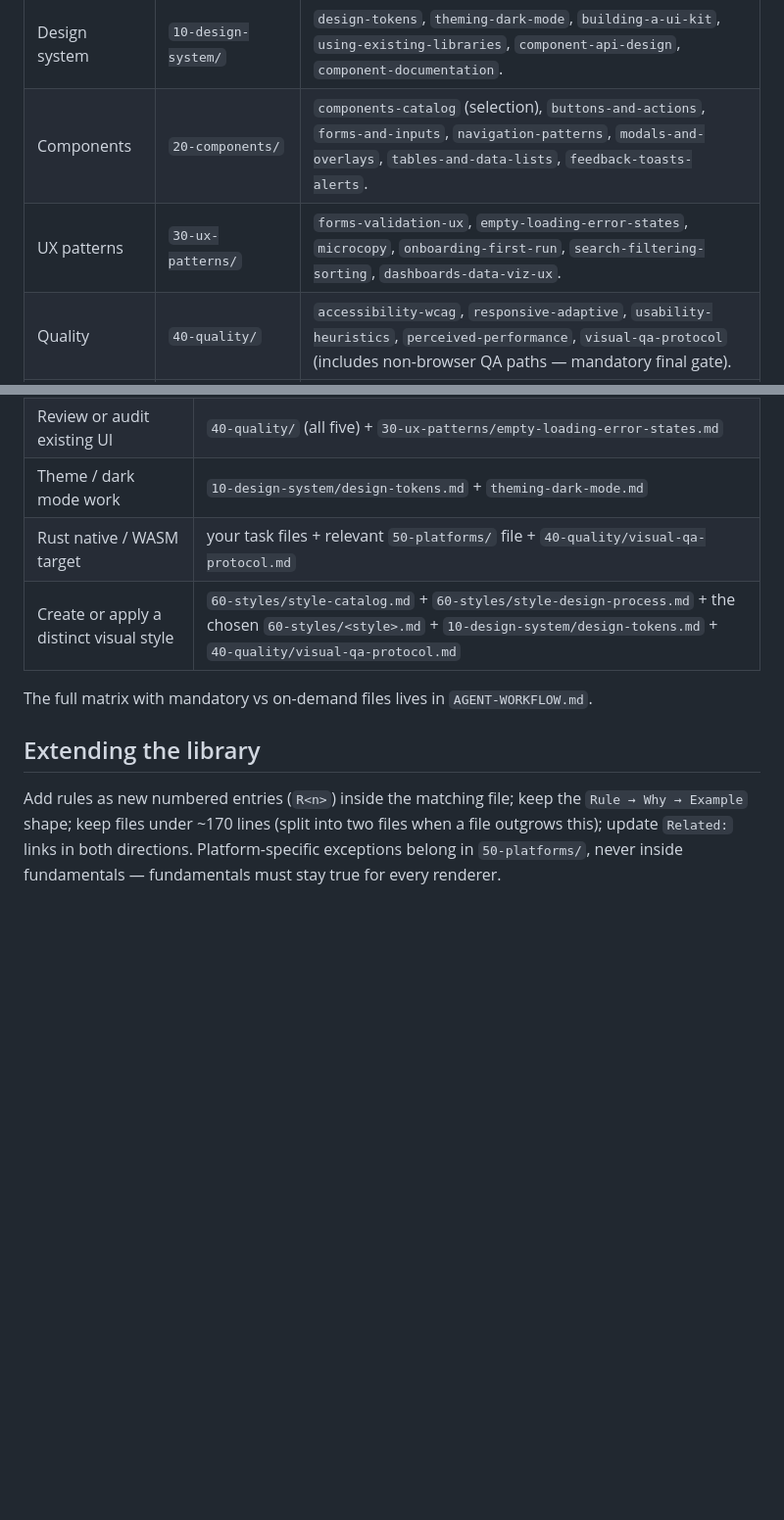
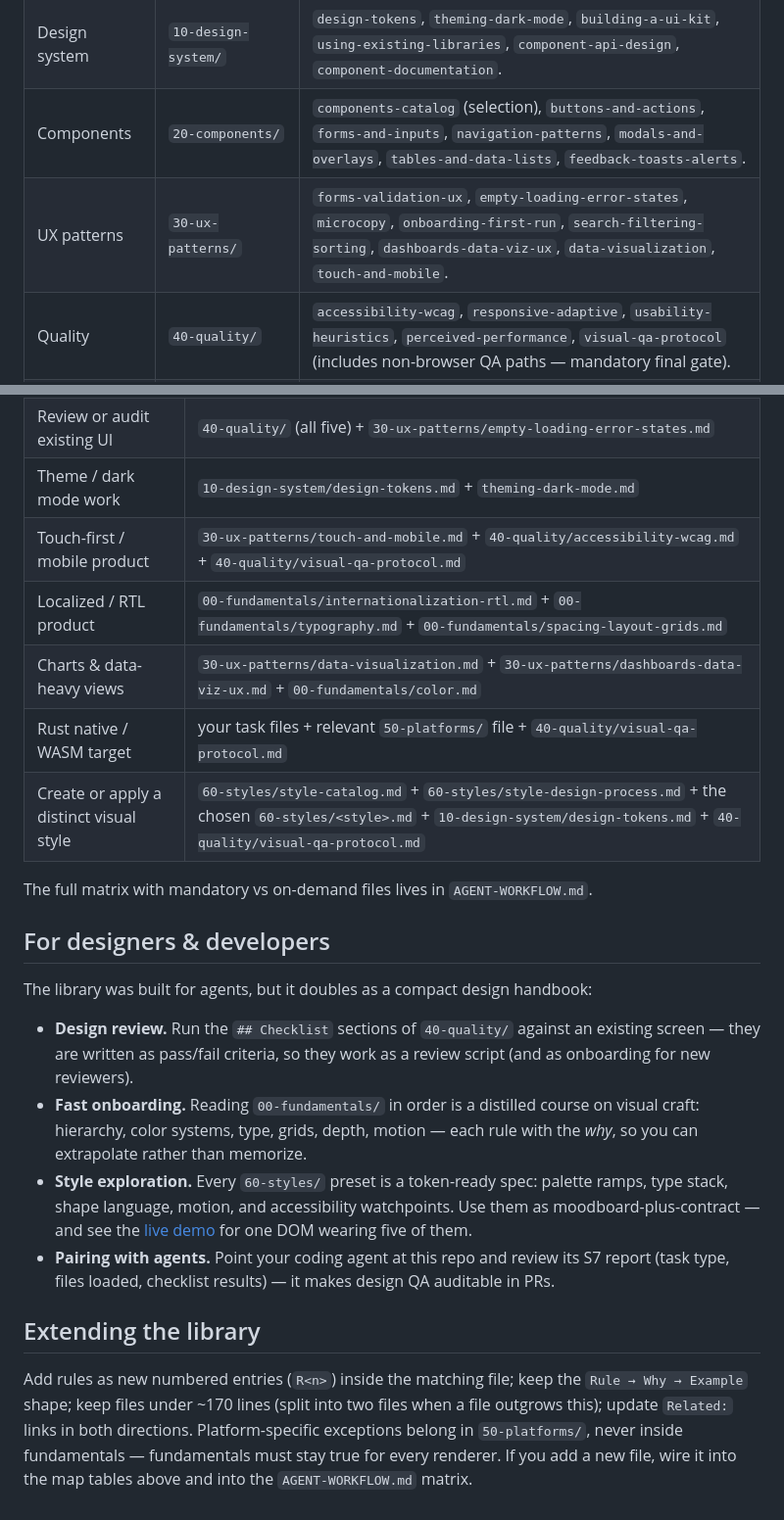
Before and after one commit to danku13/ui-for-agents, a Markdown page: README.md, 2 parts joined by grey strips. Shown at 98% size. Rendered like a GitHub page; blank space fills up the shorter version.

```diff
--- a/README.md
+++ b/README.md
@@ -26,6 +44,6 @@ Four design decisions define this library:
 | Design system | `10-design-system/` | `design-tokens`, `theming-dark-mode`, `building-a-ui-kit`, `using-existing-libraries`, `component-api-design`, `component-documentation`. |
 | Components | `20-components/` | `components-catalog` (selection), `buttons-and-actions`, `forms-and-inputs`, `navigation-patterns`, `modals-and-overlays`, `tables-and-data-lists`, `feedback-toasts-alerts`. |
-| UX patterns | `30-ux-patterns/` | `forms-validation-ux`, `empty-loading-error-states`, `microcopy`, `onboarding-first-run`, `search-filtering-sorting`, `dashboards-data-viz-ux`. |
+| UX patterns | `30-ux-patterns/` | `forms-validation-ux`, `empty-loading-error-states`, `microcopy`, `onboarding-first-run`, `search-filtering-sorting`, `dashboards-data-viz-ux`, `data-visualization`, `touch-and-mobile`. |
 | Quality | `40-quality/` | `accessibility-wcag`, `responsive-adaptive`, `usability-heuristics`, `perceived-performance`, `visual-qa-protocol` (includes non-browser QA paths — mandatory final gate). |
 | Platforms | `50-platforms/` | `web-css-dom`, `rust-native-gui`, `wasm-canvas-rendering`, `cross-platform-parity`. |
 | Styles | `60-styles/` | `style-design-process` (how to invent a style), `style-catalog` (selector: decision table + movement map), plus 33 ready presets — 11 product presets (`minimalist-swiss`, `dark-premium`, `glassmorphism`, `neumorphism`, `brutalism`, `editorial`, `playful-friendly`, `corporate-trust`, `retro-vintage`, `futuristic-neon`, `handcrafted-organic`) and 22 movement presets (`bauhaus`, `de-stijl`, `constructivism`, `art-nouveau`, `art-deco`, `mid-century-modern`, `pop-art`, `psychedelia`, `punk-zine`, `memphis`, `japanese-zen`, `dark-academia`, `maximalism`, `neubrutalism`, `acid-graphics`, `skeuomorphism`, `flat-design`, `corporate-memphis`, `claymorphism`, `y2k-chrome`, `frutiger-aero`, `vaporwave-synthwave`). |
@@ -57,11 +75,23 @@ Four design decisions define this library:
 | Pick / integrate a component library | `10-design-system/using-existing-libraries.md` + `20-components/components-catalog.md` |
 | Review or audit existing UI | `40-quality/` (all five) + `30-ux-patterns/empty-loading-error-states.md` |
 | Theme / dark mode work | `10-design-system/design-tokens.md` + `theming-dark-mode.md` |
+| Touch-first / mobile product | `30-ux-patterns/touch-and-mobile.md` + `40-quality/accessibility-wcag.md` + `40-quality/visual-qa-protocol.md` |
+| Localized / RTL product | `00-fundamentals/internationalization-rtl.md` + `00-fundamentals/typography.md` + `00-fundamentals/spacing-layout-grids.md` |
+| Charts & data-heavy views | `30-ux-patterns/data-visualization.md` + `30-ux-patterns/dashboards-data-viz-ux.md` + `00-fundamentals/color.md` |
 | Rust native / WASM target | your task files + relevant `50-platforms/` file + `40-quality/visual-qa-protocol.md` |
 | Create or apply a distinct visual style | `60-styles/style-catalog.md` + `60-styles/style-design-process.md` + the chosen `60-styles/<style>.md` + `10-design-system/design-tokens.md` + `40-quality/visual-qa-protocol.md` |
 
 The full matrix with mandatory vs on-demand files lives in `AGENT-WORKFLOW.md`.
 
+## For designers & developers
+
+The library was built for agents, but it doubles as a compact design handbook:
+
+- **Design review.** Run the `## Checklist` sections of `40-quality/` against an existing screen — they are written as pass/fail criteria, so they work as a review script (and as onboarding for new reviewers).
+- **Fast onboarding.** Reading `00-fundamentals/` in order is a distilled course on visual craft: hierarchy, color systems, type, grids, depth, motion — each rule with the *why*, so you can extrapolate rather than memorize.
+- **Style exploration.** Every `60-styles/` preset is a token-ready spec: palette ramps, type stack, shape language, motion, and accessibility watchpoints. Use them as moodboard-plus-contract — and see the [live demo](https://danku13.github.io/ui-for-agents/) for one DOM wearing five of them.
+- **Pairing with agents.** Point your coding agent at this repo and review its S7 report (task type, files loaded, checklist results) — it makes design QA auditable in PRs.
+
 ## Extending the library
 
-Add rules as new numbered entries (`R<n>`) inside the matching file; keep the `Rule → Why → Example` shape; keep files under ~170 lines (split into two files when a file outgrows this); update `Related:` links in both directions. Platform-specific exceptions belong in `50-platforms/`, never inside fundamentals — fundamentals must stay true for every renderer.
+Add rules as new numbered entries (`R<n>`) inside the matching file; keep the `Rule → Why → Example` shape; keep files under ~170 lines (split into two files when a file outgrows this); update `Related:` links in both directions. Platform-specific exceptions belong in `50-platforms/`, never inside fundamentals — fundamentals must stay true for every renderer. If you add a new file, wire it into the map tables above and into the `AGENT-WORKFLOW.md` matrix.
```
Also changed, not shown: other parts of README.md (+23 -5 lines).
